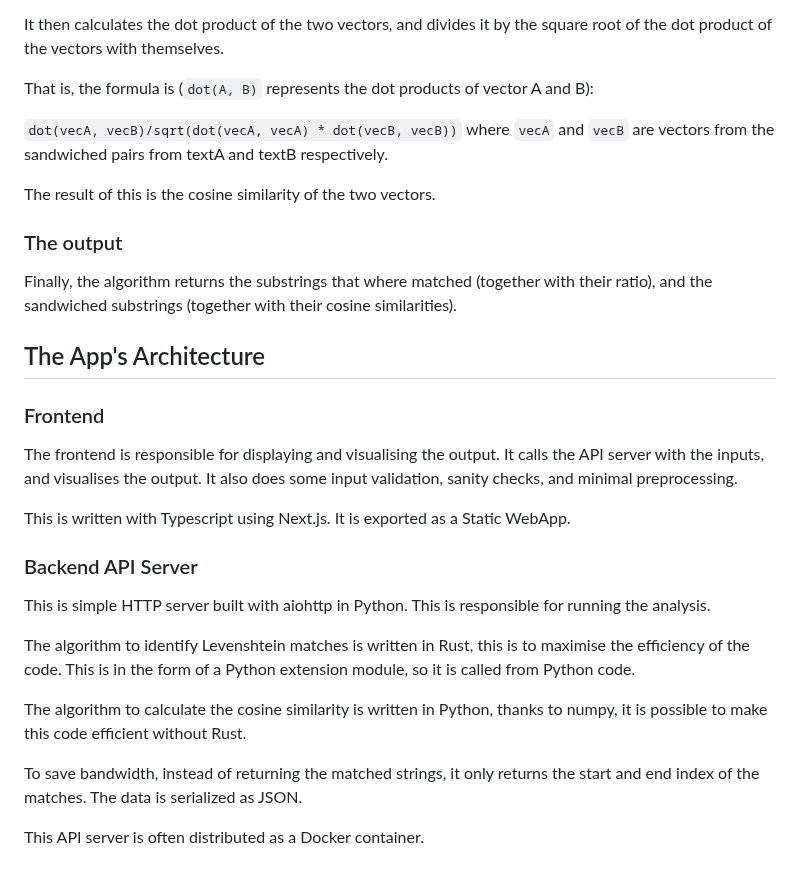
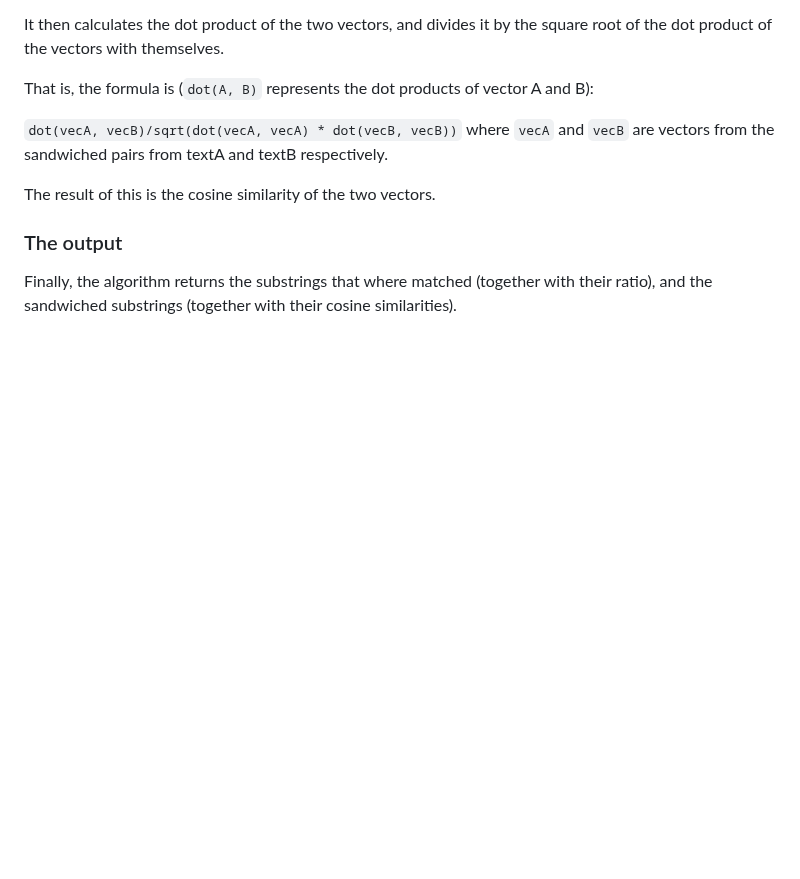
Before and after one commit to MBS9/substr, a Markdown page: README.md, the part around the change. Rendered like a GitHub page; blank space fills up the shorter version.

Commit message:
doc: remove more outdated info

```diff
--- a/README.md
+++ b/README.md
@@ -118,23 +118,3 @@ The result of this is the cosine similarity of the two vectors.
 ### The output
 
 Finally, the algorithm returns the substrings that where matched (together with their ratio), and the sandwiched substrings (together with their cosine similarities).
-
-## The App's Architecture
-
-### Frontend
-
-The frontend is responsible for displaying and visualising the output. It calls the API server with the inputs, and visualises the output. It also does some input validation, sanity checks, and minimal preprocessing.
-
-This is written with Typescript using Next.js. It is exported as a Static WebApp.
-
-### Backend API Server
-
-This is simple HTTP server built with aiohttp in Python. This is responsible for running the analysis.
-
-The algorithm to identify Levenshtein matches is written in Rust, this is to maximise the efficiency of the code. This is in the form of a Python extension module, so it is called from Python code.
-
-The algorithm to calculate the cosine similarity is written in Python, thanks to numpy, it is possible to make this code efficient without Rust.
-
-To save bandwidth, instead of returning the matched strings, it only returns the start and end index of the matches. The data is serialized as JSON.
-
-This API server is often distributed as a Docker container.
```
